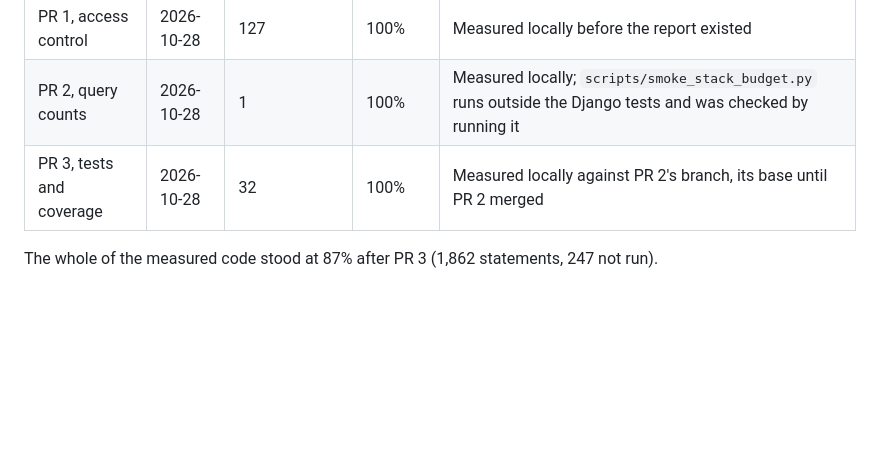
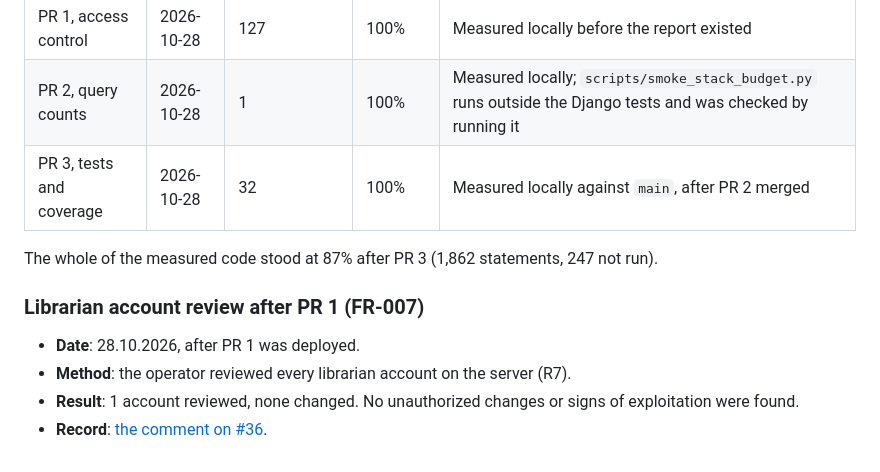
Before and after one commit to Arezzon/Library-Django, a Markdown page: specs/003-priority-tech-debt/research.md, the part around the change. Rendered like a GitHub page; blank space fills up the shorter version.

Commit message:
docs(specs): record the librarian account review after PR 1 (KAN-24)
The operator reviewed every librarian account on the server on
28.10.2026: one account, nothing changed, and no sign of unauthorized
changes (recorded on #36). T027 is complete. PR 3's coverage row now
gives the measurement against main.

```diff
--- a/specs/003-priority-tech-debt/research.md
+++ b/specs/003-priority-tech-debt/research.md
@@ -941,6 +941,14 @@ pull request.
 |---|---|---|---|---|
 | PR 1, access control | 2026-10-28 | 127 | 100% | Measured locally before the report existed |
 | PR 2, query counts | 2026-10-28 | 1 | 100% | Measured locally; `scripts/smoke_stack_budget.py` runs outside the Django tests and was checked by running it |
-| PR 3, tests and coverage | 2026-10-28 | 32 | 100% | Measured locally against PR 2's branch, its base until PR 2 merged |
+| PR 3, tests and coverage | 2026-10-28 | 32 | 100% | Measured locally against `main`, after PR 2 merged |
 
 The whole of the measured code stood at 87% after PR 3 (1,862 statements, 247 not run).
+
+### Librarian account review after PR 1 (FR-007)
+
+- **Date**: 28.10.2026, after PR 1 was deployed.
+- **Method**: the operator reviewed every librarian account on the server (R7).
+- **Result**: 1 account reviewed, none changed. No unauthorized changes or signs of
+  exploitation were found.
+- **Record**: [the comment on #36](https://github.com/Arezzon/Library-Django/pull/36#issuecomment-6468084803).
```
Also changed, not shown: specs/003-priority-tech-debt/tasks.md (+1 -1 lines).
